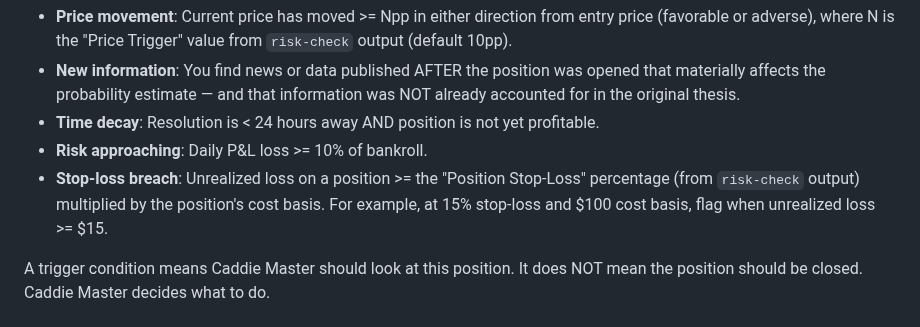
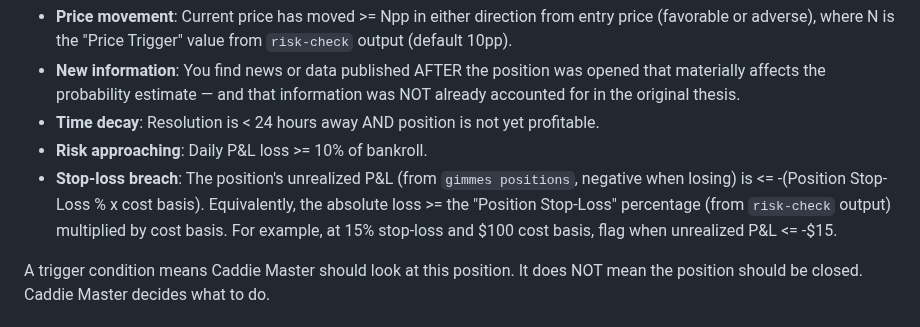
Before and after one commit to allan-mobley-jr/gimmes, a Markdown page: .claude/agents/monitor.md, the part around the change. Rendered like a GitHub page.

Commit message:
Clarify stop-loss trigger wording for Monitor agent
Use explicit unrealized P&L sign convention (negative when losing) and
reference the Position Stop-Loss line from risk-check output.

Co-Authored-By: Claude Opus 4.6 (1M context) <noreply@anthropic.com>

```diff
--- a/.claude/agents/monitor.md
+++ b/.claude/agents/monitor.md
@@ -39,7 +39,7 @@ Flag a position for Caddie Master review — by writing a `flag` note — when A
 - **New information**: You find news or data published AFTER the position was opened that materially affects the probability estimate — and that information was NOT already accounted for in the original thesis.
 - **Time decay**: Resolution is < 24 hours away AND position is not yet profitable.
 - **Risk approaching**: Daily P&L loss >= 10% of bankroll.
-- **Stop-loss breach**: Unrealized loss on a position >= the "Position Stop-Loss" percentage (from `risk-check` output) multiplied by the position's cost basis. For example, at 15% stop-loss and $100 cost basis, flag when unrealized loss >= $15.
+- **Stop-loss breach**: The position's unrealized P&L (from `gimmes positions`, negative when losing) is <= -(Position Stop-Loss % x cost basis). Equivalently, the absolute loss >= the "Position Stop-Loss" percentage (from `risk-check` output) multiplied by cost basis. For example, at 15% stop-loss and $100 cost basis, flag when unrealized P&L <= -$15.
 
 A trigger condition means Caddie Master should look at this position. It does NOT mean the position should be closed. Caddie Master decides what to do.
 
```
